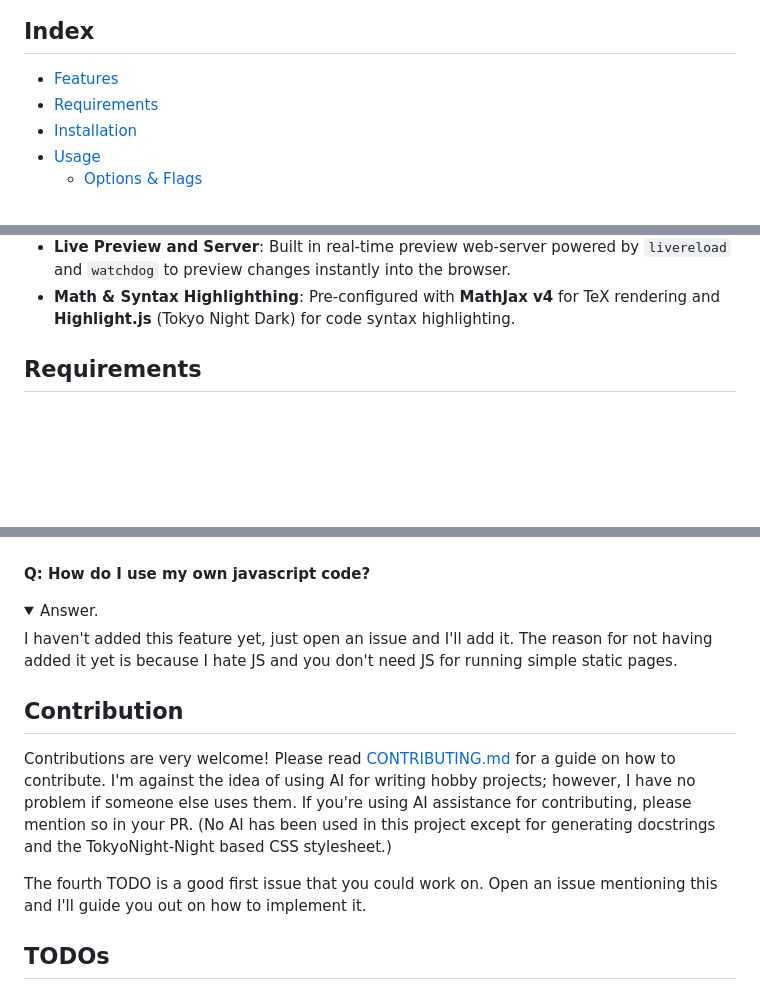
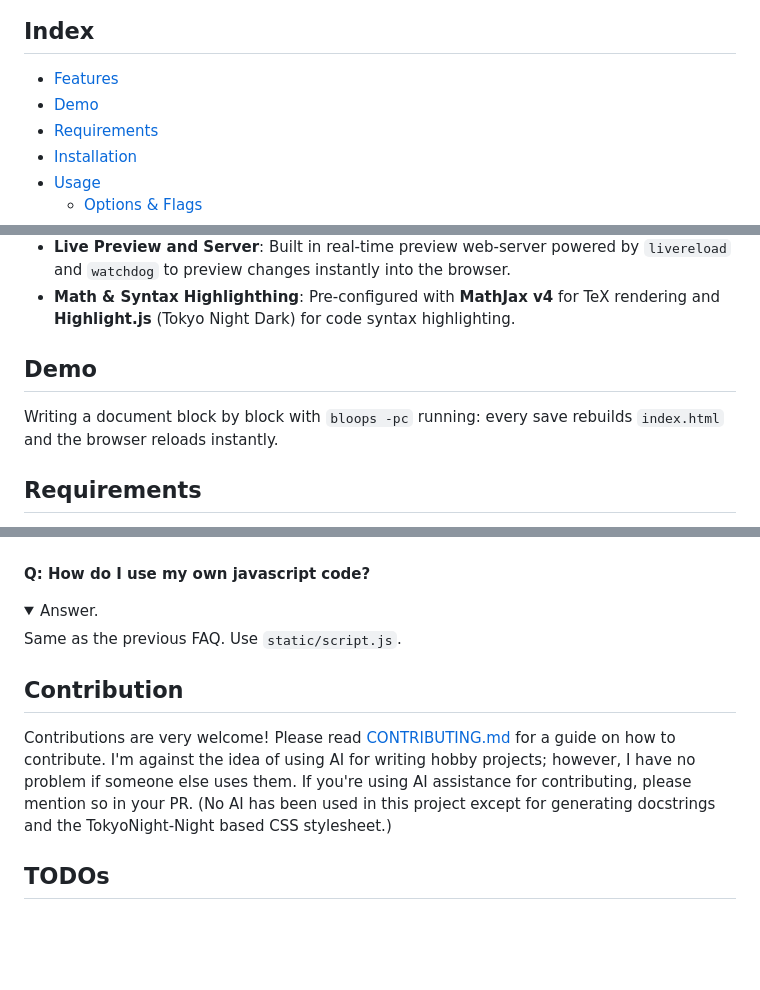
Before and after one commit to Bubu-Droid/bloops, a Markdown page: README.md, 3 parts joined by grey strips. Drawn GitHub-style; folded sections open; blank space fills up the shorter version.

```diff
--- a/README.md
+++ b/README.md
@@ -50,6 +56,7 @@ and support for **Asymptote geometry diagrams**.
 ## Index
 
 - [Features](#features)
+- [Demo](#demo)
 - [Requirements](#requirements)
 - [Installation](#installation)
 - [Usage](#usage)
@@ -75,6 +82,11 @@ into the browser.
 - **Math & Syntax Highlighthing**: Pre-configured with **MathJax v4**
 for TeX rendering and **Highlight.js** (Tokyo Night Dark) for
 code syntax highlighting.
+
+## Demo
+
+Writing a document block by block with `bloops -pc` running:
+every save rebuilds `index.html` and the browser reloads instantly.
 
 ## Requirements
 
@@ -340,9 +352,7 @@ So, there are two ways you could use a custom stylesheet:
 **Q: How do I use my own javascript code?**
 <details><summary>Answer.</summary>
 
-I haven't added this feature yet, just open an issue and I'll add it.
-The reason for not having added it yet is because I hate JS and you don't
-need JS for running simple static pages.
+Same as the previous FAQ. Use `static/script.js`.
 </details>
 
 ## Contribution
@@ -355,10 +365,6 @@ problem if someone else uses them. If you're using AI assistance
 for contributing, please mention so in your PR.
 (No AI has been used in this project except for generating docstrings
 and the TokyoNight-Night based CSS stylesheet.)
-
-The fourth TODO is a good first issue that you could work on.
-Open an issue mentioning this and I'll guide you out on
-how to implement it.
 
 ## TODOs
 
```
Also changed, not shown: other parts of README.md (+6 -0 lines).
